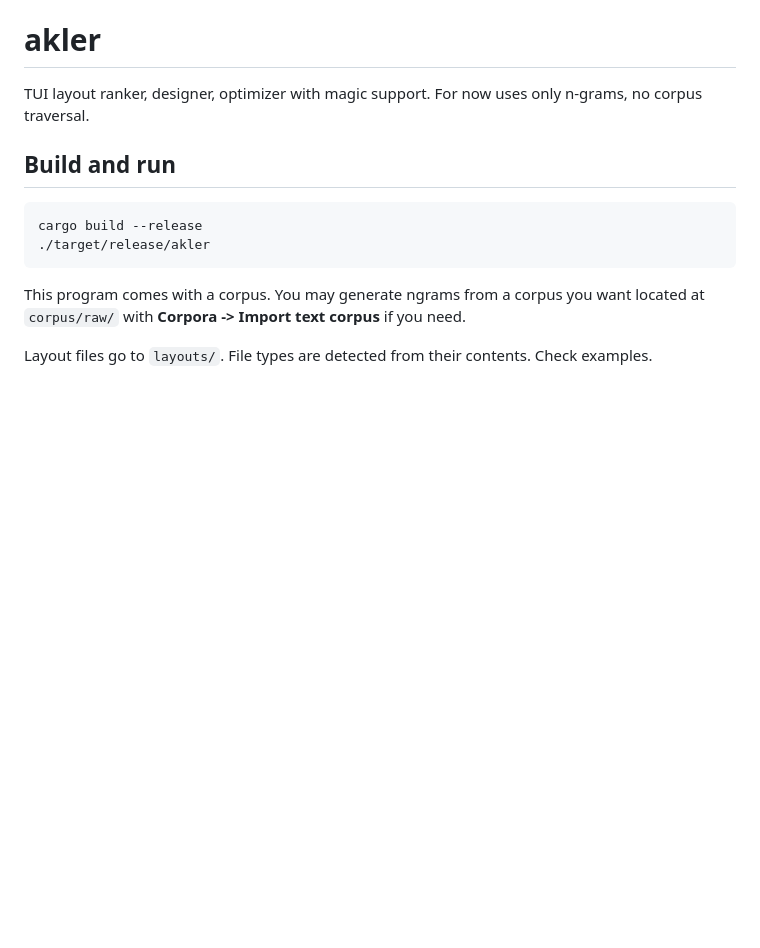
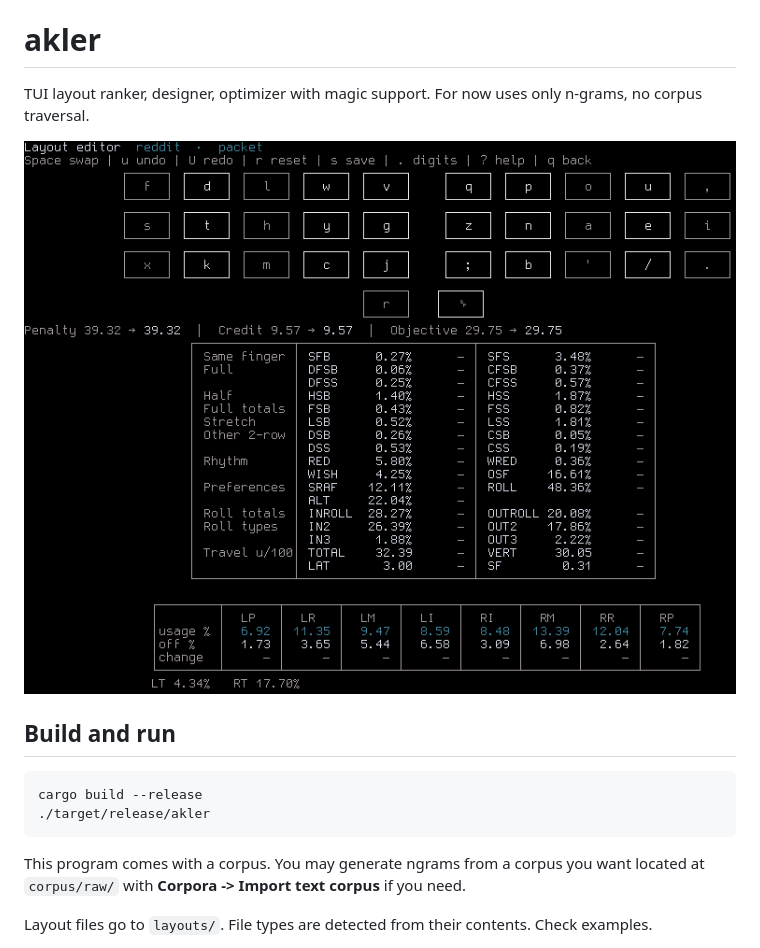
Before and after one commit to gokberkgunes/akler, a Markdown page: README.md, the part around the change. Drawn GitHub-style; pictures changed too: doc/editor.png (added); blank space fills up the shorter version.

Commit message:
added editor image

```diff
--- a/README.md
+++ b/README.md
@@ -2,6 +2,8 @@
 
 TUI layout ranker, designer, optimizer with magic support.
 For now uses only n-grams, no corpus traversal.
+
+![Akler layout editor](doc/editor.png)
 
 ## Build and run
 
```
